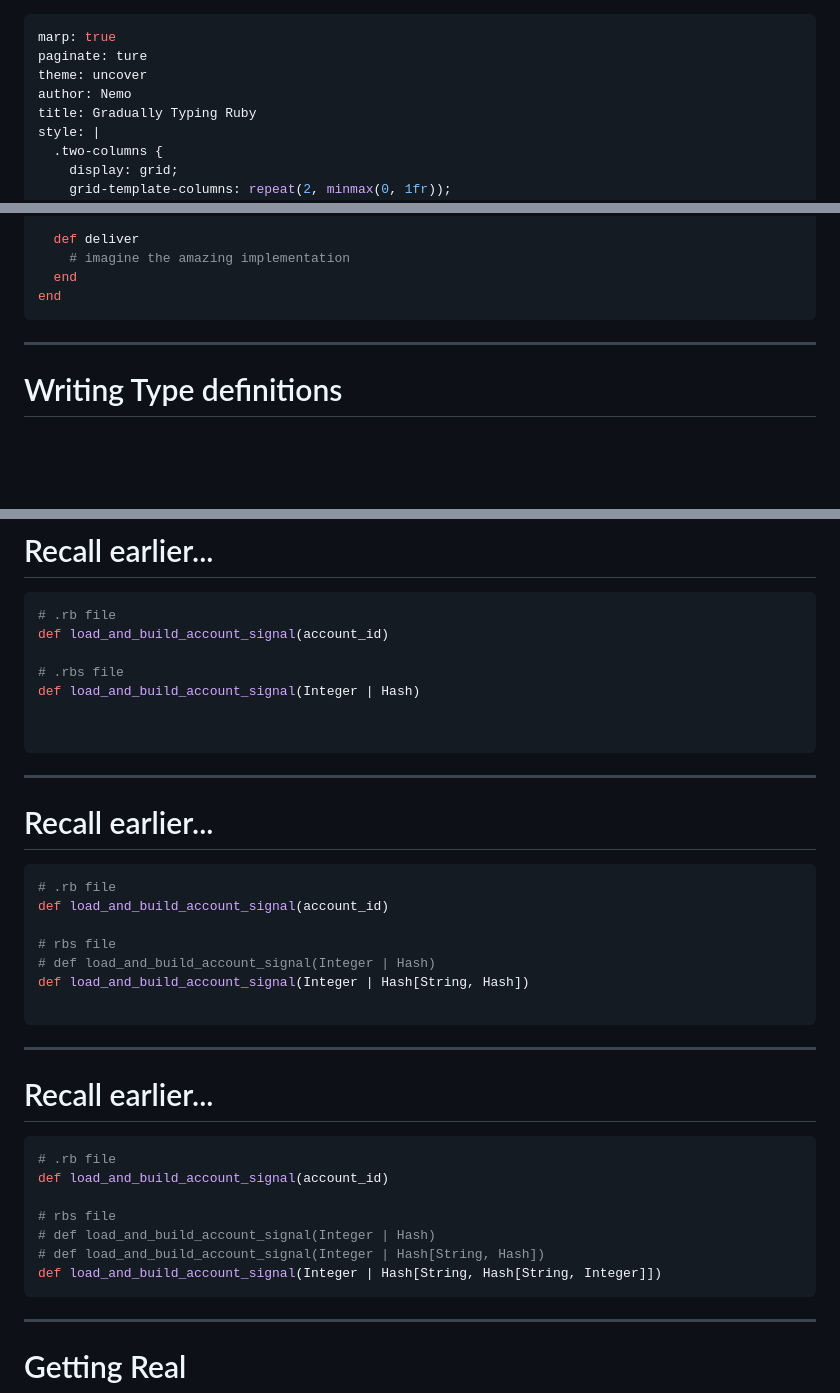
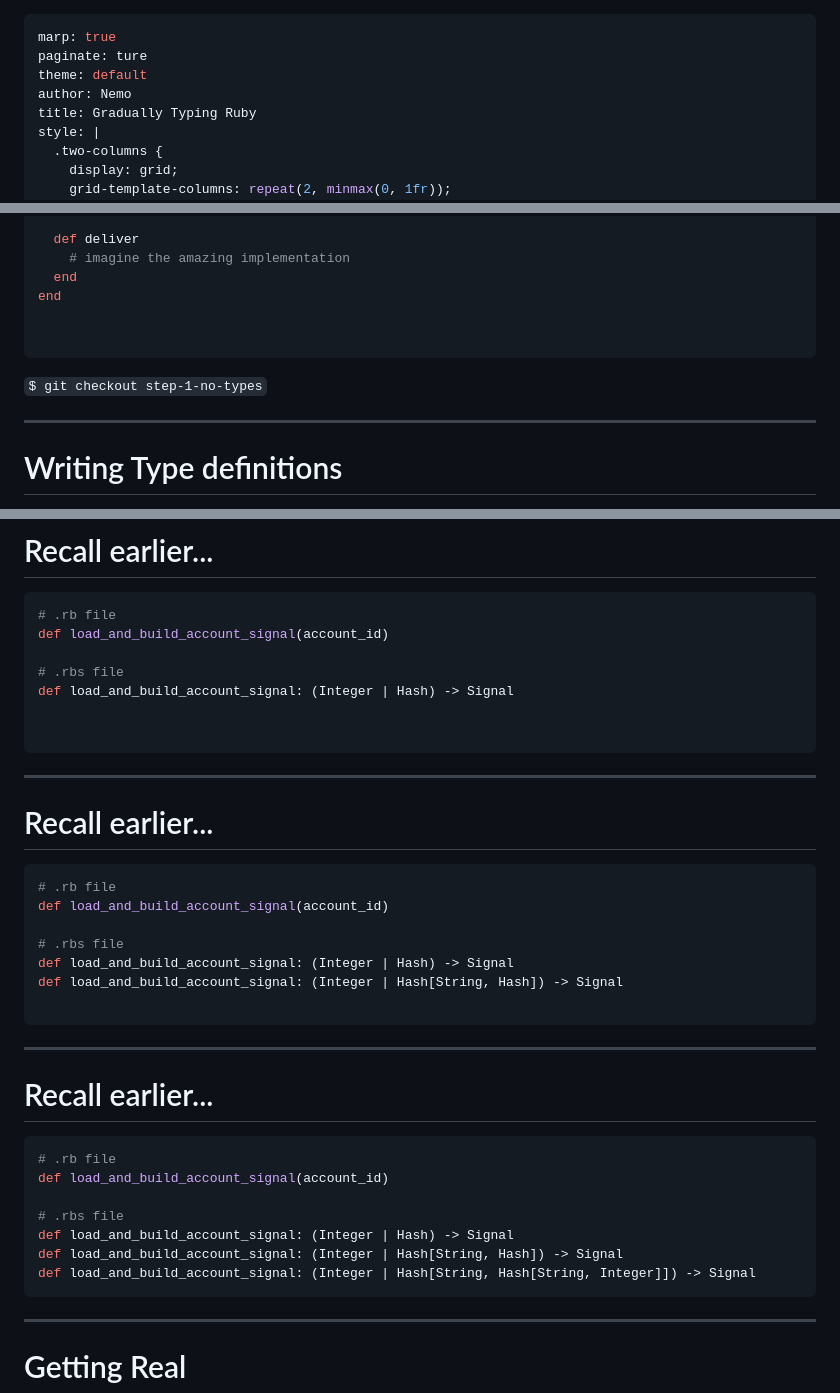
Before and after one commit to NemoOudeis/gradually-typing-ruby, a Markdown page: slides/Gradually Typing Ruby.md, 3 parts joined by grey strips. Rendered like a GitHub page; blank space fills up the shorter version.

````diff
--- a/slides/Gradually Typing Ruby.md
+++ b/slides/Gradually Typing Ruby.md
@@ -1,7 +1,7 @@
 ---
 marp: true
 paginate: ture
-theme: uncover
+theme: default
 author: Nemo
 title: Gradually Typing Ruby
 style: |
@@ -199,6 +199,8 @@ class EmailContact
     # imagine the amazing implementation
   end
 end
+
+
 ```
 
 </div>
@@ -207,6 +209,8 @@ end
 </div>
 
 </div>
+
+`$ git checkout step-1-no-types`
 
 
 ---
@@ -466,7 +478,7 @@ end
 def load_and_build_account_signal(account_id)
 
 # .rbs file
-def load_and_build_account_signal(Integer | Hash)
+def load_and_build_account_signal: (Integer | Hash) -> Signal
 
 
 ```
@@ -479,9 +491,9 @@ def load_and_build_account_signal(Integer | Hash)
 # .rb file
 def load_and_build_account_signal(account_id)
 
-# rbs file
-# def load_and_build_account_signal(Integer | Hash)
-def load_and_build_account_signal(Integer | Hash[String, Hash])
+# .rbs file
+def load_and_build_account_signal: (Integer | Hash) -> Signal
+def load_and_build_account_signal: (Integer | Hash[String, Hash]) -> Signal
 
 ```
 
@@ -493,10 +505,10 @@ def load_and_build_account_signal(Integer | Hash[String, Hash])
 # .rb file
 def load_and_build_account_signal(account_id)
 
-# rbs file
-# def load_and_build_account_signal(Integer | Hash)
-# def load_and_build_account_signal(Integer | Hash[String, Hash])
-def load_and_build_account_signal(Integer | Hash[String, Hash[String, Integer]])
+# .rbs file
+def load_and_build_account_signal: (Integer | Hash) -> Signal
+def load_and_build_account_signal: (Integer | Hash[String, Hash]) -> Signal
+def load_and_build_account_signal: (Integer | Hash[String, Hash[String, Integer]]) -> Signal
 ```
 
 ---
````
Also changed, not shown: other parts of slides/Gradually Typing Ruby.md (+98 -5 lines).
